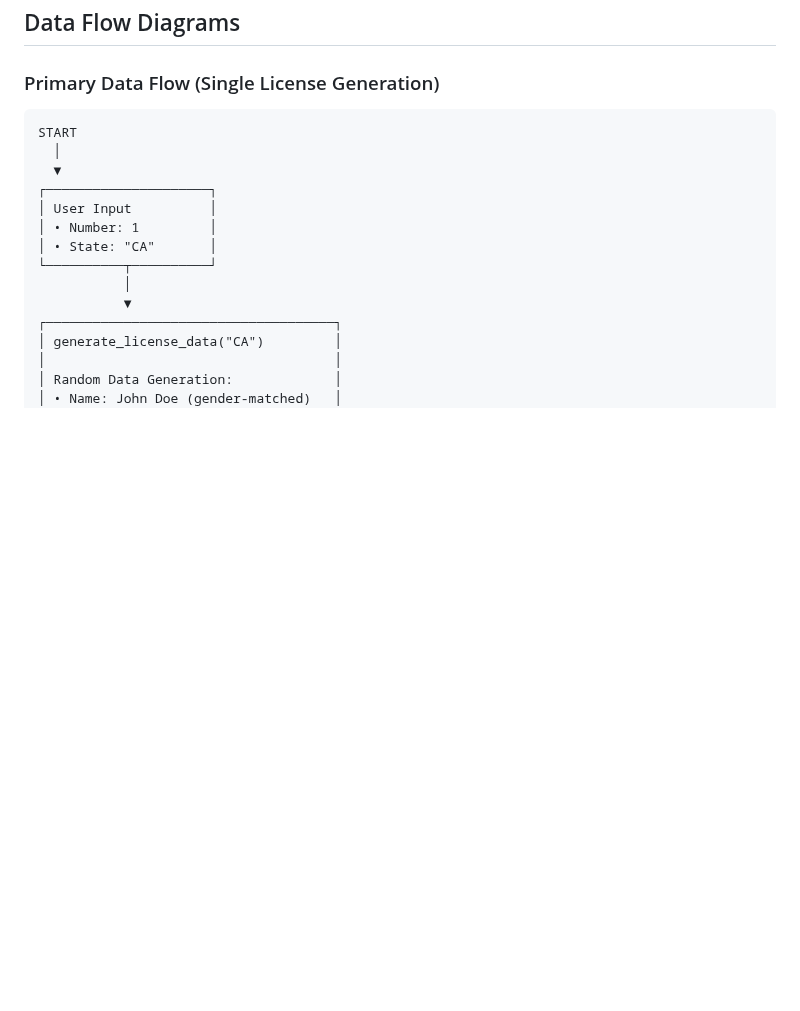
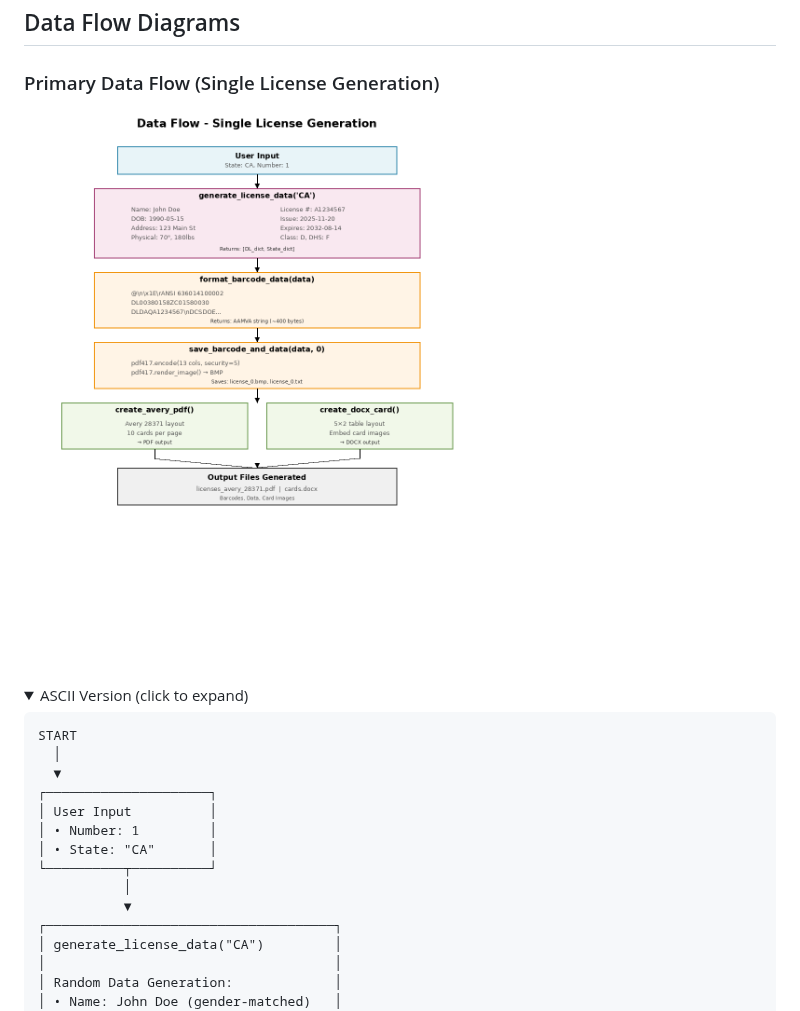
Before and after one commit to Grand-Tetons-Inc/aamva-id-faker, a Markdown page: ARCHITECTURE.md, the part around one of its changes. Drawn GitHub-style; pictures changed too: docs/images/data_flow_diagram.png (added); folded sections open; blank space fills up the shorter version.

````diff
--- a/ARCHITECTURE.md
+++ b/ARCHITECTURE.md
@@ -202,6 +216,11 @@ User Input → License Data → Barcode Data → Encoded Barcode → Documents
 ## Data Flow Diagrams
 
 ### Primary Data Flow (Single License Generation)
+
+![Data Flow Diagram](docs/images/data_flow_diagram.png)
+
+<details>
+<summary>ASCII Version (click to expand)</summary>
 
 ```
 START
````
Also changed, not shown: other parts of ARCHITECTURE.md (+16 -0 lines), ANALYSIS_SUMMARY.md (+2 -0 lines), DATA_STRUCTURES.md (+7 -0 lines), docs/images/architecture_diagram.png (added), docs/images/barcode_structure_diagram.png (added), docs/images/component_dependency_graph.png (added), docs/images/state_coverage_chart.png (added), 1 other file.
